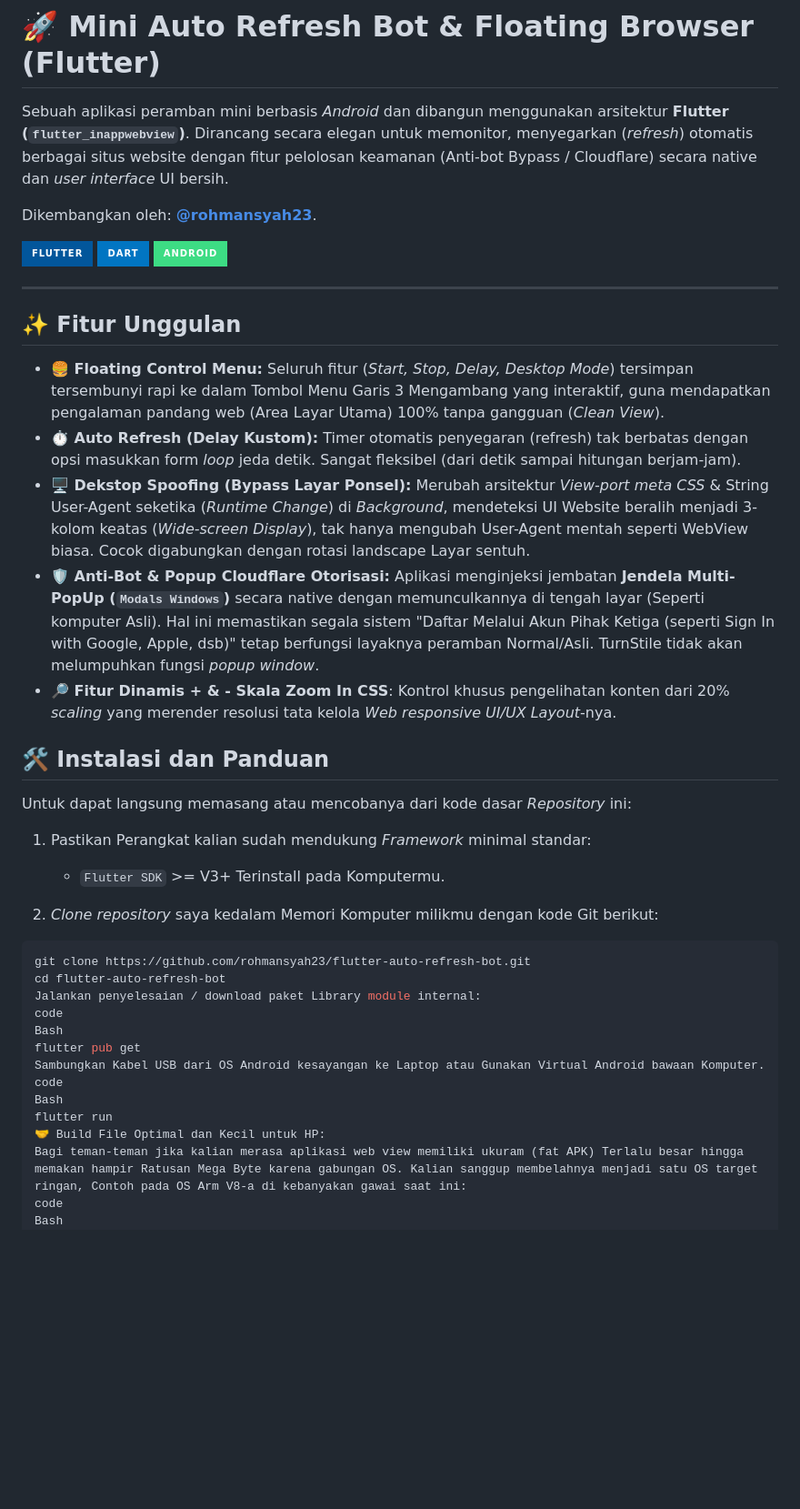
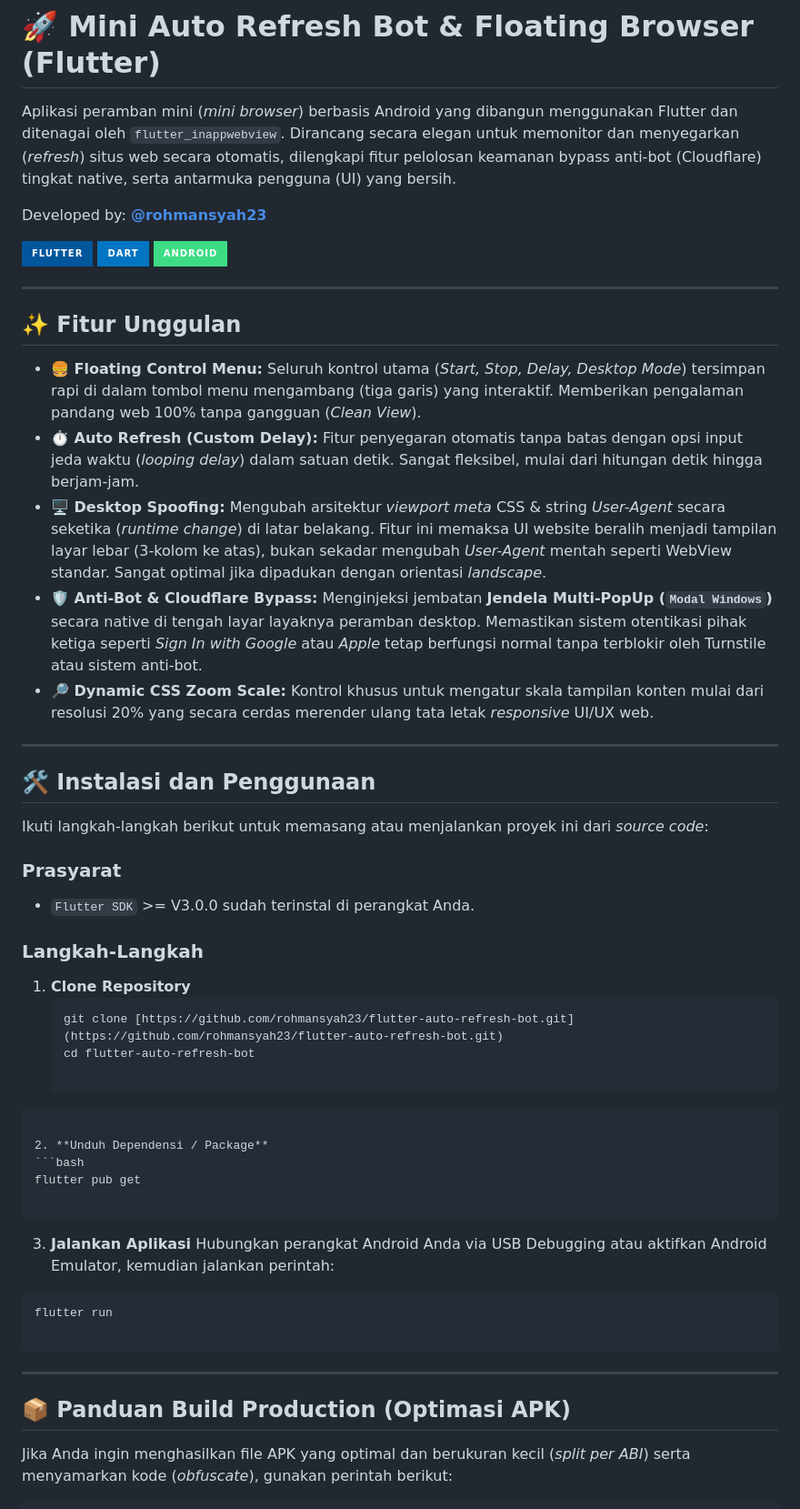
Before and after one commit to rohmansyah23/flutter-auto-refresh-bot, a Markdown page: README.md, the part around one of its changes. Shown at 91% size. Rendered like a GitHub page; badges without logos; blank space fills up the shorter version.

Commit message:
Initial commit: Aplikasi Auto Refresh Webview Floating Menu!

````diff
--- a/README.md
+++ b/README.md
@@ -1,41 +1,62 @@
 # 🚀 Mini Auto Refresh Bot & Floating Browser (Flutter)
 
-Sebuah aplikasi peramban mini berbasis *Android* dan dibangun menggunakan arsitektur **Flutter (`flutter_inappwebview`)**. Dirancang secara elegan untuk memonitor, menyegarkan (*refresh*) otomatis berbagai situs website dengan fitur pelolosan keamanan (Anti-bot Bypass / Cloudflare) secara native dan *user interface* UI bersih.
+Aplikasi peramban mini (*mini browser*) berbasis Android yang dibangun menggunakan Flutter dan ditenagai oleh `flutter_inappwebview`. Dirancang secara elegan untuk memonitor dan menyegarkan (*refresh*) situs web secara otomatis, dilengkapi fitur pelolosan keamanan bypass anti-bot (Cloudflare) tingkat native, serta antarmuka pengguna (UI) yang bersih.
 
-Dikembangkan oleh: **[@rohmansyah23](https://github.com/rohmansyah23)**.
+Developed by: **[@rohmansyah23](https://github.com/rohmansyah23)**
 
-![Flutter](https://img.shields.io/badge/Flutter-%2302569B.svg?style=for-the-badge&logo=Flutter&logoColor=white) ![Dart](https://img.shields.io/badge/dart-%230175C2.svg?style=for-the-badge&logo=dart&logoColor=white) ![Android](https://img.shields.io/badge/Android-3DDC84?style=for-the-badge&logo=android&logoColor=white)
+![Flutter](https://img.shields.io/badge/Flutter-%2302569B.svg?style=for-the-badge&logo=Flutter&logoColor=white)
+![Dart](https://img.shields.io/badge/dart-%230175C2.svg?style=for-the-badge&logo=dart&logoColor=white)
+![Android](https://img.shields.io/badge/Android-3DDC84?style=for-the-badge&logo=android&logoColor=white)
 
 ---
 
 ## ✨ Fitur Unggulan
 
-- **🍔 Floating Control Menu:** Seluruh fitur (*Start, Stop, Delay, Desktop Mode*) tersimpan tersembunyi rapi ke dalam Tombol Menu Garis 3 Mengambang yang interaktif, guna mendapatkan pengalaman pandang web (Area Layar Utama) 100% tanpa gangguan (*Clean View*).
-- **⏱ Auto Refresh (Delay Kustom):** Timer otomatis penyegaran (refresh) tak berbatas dengan opsi masukkan form *loop* jeda detik. Sangat fleksibel (dari detik sampai hitungan berjam-jam).
-- **🖥 Dekstop Spoofing (Bypass Layar Ponsel):** Merubah arsitektur *View-port meta CSS* & String User-Agent seketika (_Runtime Change_) di *Background*, mendeteksi UI Website beralih menjadi 3-kolom keatas (*Wide-screen Display*), tak hanya mengubah User-Agent mentah seperti WebView biasa. Cocok digabungkan dengan rotasi landscape Layar sentuh.
-- **🛡 Anti-Bot & Popup Cloudflare Otorisasi:** Aplikasi menginjeksi jembatan **Jendela Multi-PopUp (`Modals Windows`)** secara native dengan memunculkannya di tengah layar (Seperti komputer Asli). Hal ini memastikan segala sistem "Daftar Melalui Akun Pihak Ketiga (seperti Sign In with Google, Apple, dsb)" tetap berfungsi layaknya peramban Normal/Asli. TurnStile tidak akan melumpuhkan fungsi _popup window_.
-- **🔎 Fitur Dinamis + & - Skala Zoom In CSS**: Kontrol khusus pengelihatan konten dari 20% _scaling_ yang merender resolusi tata kelola _Web responsive UI/UX Layout_-nya.
+* **🍔 Floating Control Menu:** Seluruh kontrol utama (*Start, Stop, Delay, Desktop Mode*) tersimpan rapi di dalam tombol menu mengambang (tiga garis) yang interaktif. Memberikan pengalaman pandang web 100% tanpa gangguan (*Clean View*).
+* **⏱ Auto Refresh (Custom Delay):** Fitur penyegaran otomatis tanpa batas dengan opsi input jeda waktu (*looping delay*) dalam satuan detik. Sangat fleksibel, mulai dari hitungan detik hingga berjam-jam.
+* **🖥 Desktop Spoofing:** Mengubah arsitektur *viewport meta* CSS & string *User-Agent* secara seketika (*runtime change*) di latar belakang. Fitur ini memaksa UI website beralih menjadi tampilan layar lebar (3-kolom ke atas), bukan sekadar mengubah *User-Agent* mentah seperti WebView standar. Sangat optimal jika dipadukan dengan orientasi *landscape*.
+* **🛡 Anti-Bot & Cloudflare Bypass:** Menginjeksi jembatan **Jendela Multi-PopUp (`Modal Windows`)** secara native di tengah layar layaknya peramban desktop. Memastikan sistem otentikasi pihak ketiga seperti *Sign In with Google* atau *Apple* tetap berfungsi normal tanpa terblokir oleh Turnstile atau sistem anti-bot.
+* **🔎 Dynamic CSS Zoom Scale:** Kontrol khusus untuk mengatur skala tampilan konten mulai dari resolusi 20% yang secara cerdas merender ulang tata letak *responsive* UI/UX web.
 
-## 🛠 Instalasi dan Panduan
+---
 
-Untuk dapat langsung memasang atau mencobanya dari kode dasar *Repository* ini:
-1. Pastikan Perangkat kalian sudah mendukung *Framework* minimal standar:
-   - `Flutter SDK` >= V3+ Terinstall pada Komputermu.
+## 🛠 Instalasi dan Penggunaan
 
-2.  _Clone repository_ saya kedalam Memori Komputer milikmu dengan kode Git berikut:
+Ikuti langkah-langkah berikut untuk memasang atau menjalankan proyek ini dari *source code*:
+
+### Prasyarat
+* `Flutter SDK` >= V3.0.0 sudah terinstal di perangkat Anda.
+
+### Langkah-Langkah
+
+1. **Clone Repository**
+   ```bash
+   git clone [https://github.com/rohmansyah23/flutter-auto-refresh-bot.git](https://github.com/rohmansyah23/flutter-auto-refresh-bot.git)
+   cd flutter-auto-refresh-bot
+
+```
+
+2. **Unduh Dependensi / Package**
 ```bash
-git clone https://github.com/rohmansyah23/flutter-auto-refresh-bot.git
-cd flutter-auto-refresh-bot
-Jalankan penyelesaian / download paket Library module internal:
-code
-Bash
 flutter pub get
-Sambungkan Kabel USB dari OS Android kesayangan ke Laptop atau Gunakan Virtual Android bawaan Komputer.
-code
-Bash
+
+```
+
+
+3. **Jalankan Aplikasi**
+Hubungkan perangkat Android Anda via USB Debugging atau aktifkan Android Emulator, kemudian jalankan perintah:
+```bash
 flutter run
-🤝 Build File Optimal dan Kecil untuk HP:
-Bagi teman-teman jika kalian merasa aplikasi web view memiliki ukuram (fat APK) Terlalu besar hingga memakan hampir Ratusan Mega Byte karena gabungan OS. Kalian sanggup membelahnya menjadi satu OS target ringan, Contoh pada OS Arm V8-a di kebanyakan gawai saat ini:
-code
-Bash
+
+```
+
+
+
+---
+
+## 📦 Panduan Build Production (Optimasi APK)
+
+Jika Anda ingin menghasilkan file APK yang optimal dan berukuran kecil (*split per ABI*) serta menyamarkan kode (*obfuscate*), gunakan perintah berikut:
+
+```bash
 flutter build apk --split-per-abi --obfuscate --split-debug-info=./debug_info
````
Also changed, not shown: other parts of README.md (+26 -7 lines).
